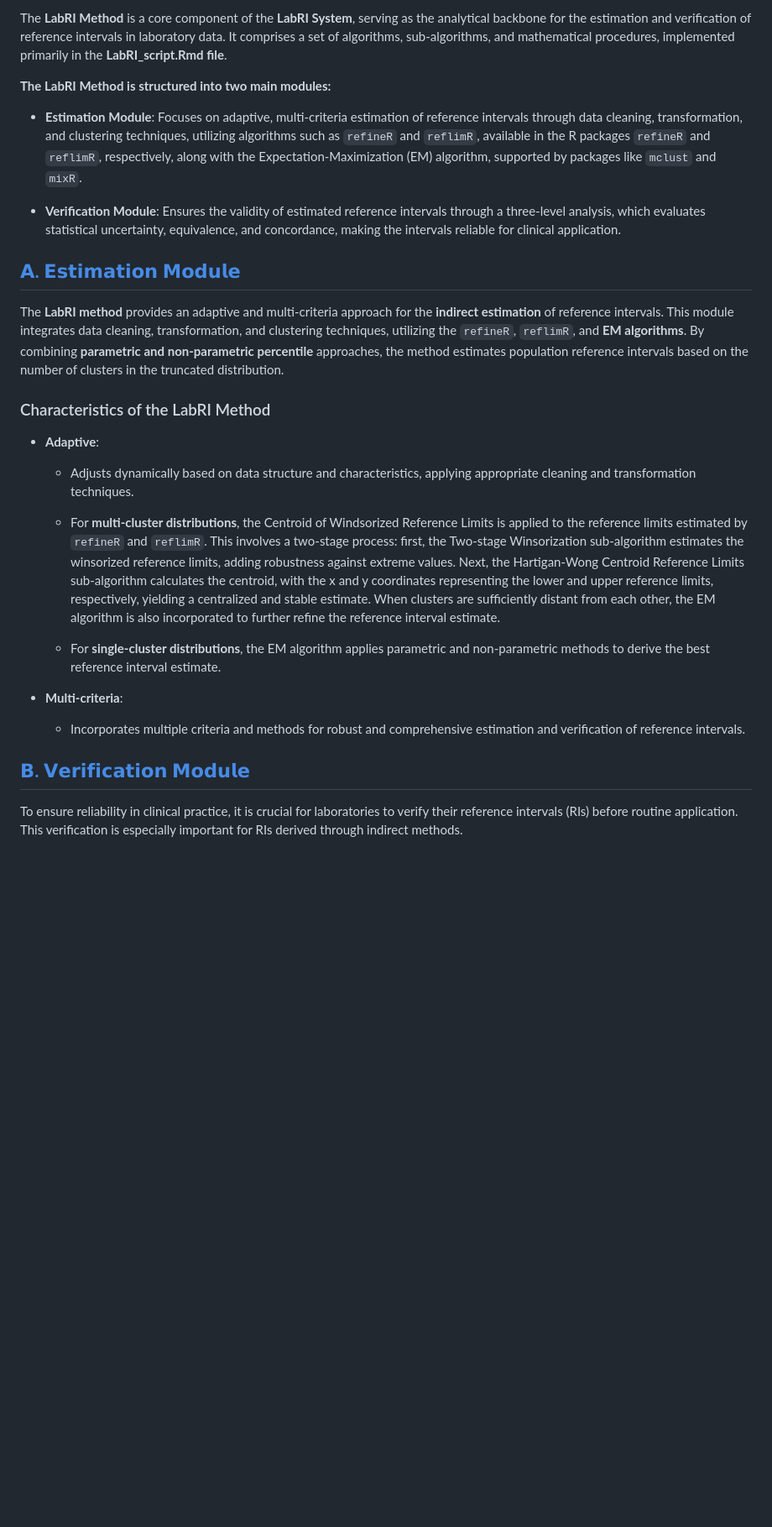
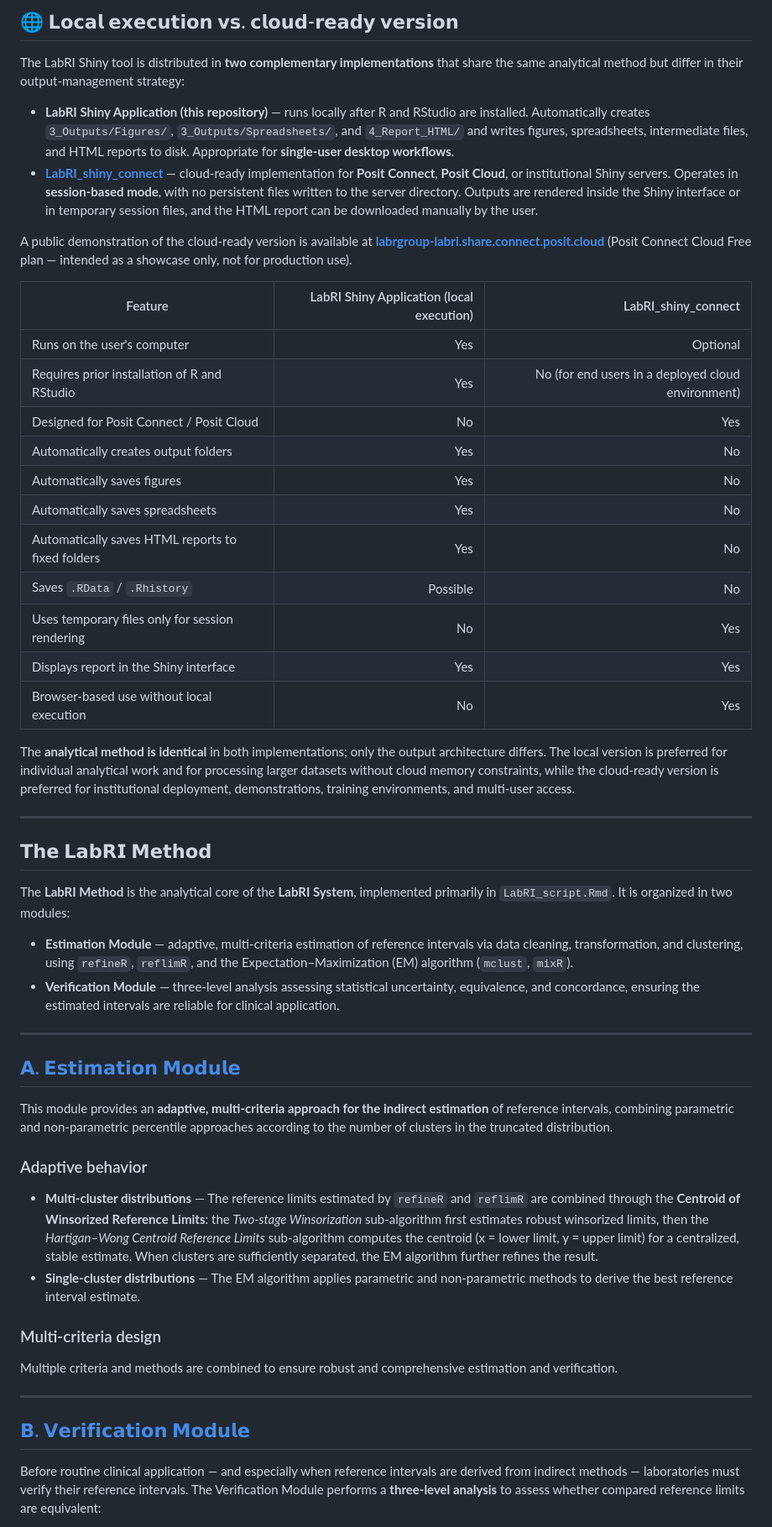
Before and after one commit to labrgrupo/LabRI_shiny, a Markdown page: README.md, the part around one of its changes. Shown at 84% size. GitHub-like rendering; blank space fills up the shorter version.

```diff
--- a/README.md
+++ b/README.md
@@ -32,29 +39,56 @@ The **LabRI Shiny Application** is available for download from its GitHub reposi
 
-The **LabRI Method** is a core component of the **LabRI System**, serving as the analytical backbone for the estimation and verification of reference intervals in laboratory data. It comprises a set of algorithms, sub-algorithms, and mathematical procedures, implemented primarily in the **LabRI_script.Rmd file**.
+## 🌐 𝗟𝗼𝗰𝗮𝗹 𝗲𝘅𝗲𝗰𝘂𝘁𝗶𝗼𝗻 𝘃𝘀. 𝗰𝗹𝗼𝘂𝗱-𝗿𝗲𝗮𝗱𝘆 𝘃𝗲𝗿𝘀𝗶𝗼𝗻
 
-**The LabRI Method is structured into two main modules:**
+The LabRI Shiny tool is distributed in **two complementary implementations** that share the same analytical method but differ in their output-management strategy:
 
-- **Estimation Module**: Focuses on adaptive, multi-criteria estimation of reference intervals through data cleaning, transformation, and clustering techniques, utilizing algorithms such as `refineR` and `reflimR`, available in the R packages `refineR` and `reflimR`, respectively, along with the Expectation-Maximization (EM) algorithm, supported by packages like `mclust` and `mixR`.
+- **LabRI Shiny Application (this repository)** — runs locally after R and RStudio are installed. Automatically creates `3_Outputs/Figures/`, `3_Outputs/Spreadsheets/`, and `4_Report_HTML/` and writes figures, spreadsheets, intermediate files, and HTML reports to disk. Appropriate for **single-user desktop workflows**.
+- **[LabRI_shiny_connect](https://github.com/labrgrupo/LabRI_shiny_connect)** — cloud-ready implementation for **Posit Connect**, **Posit Cloud**, or institutional Shiny servers. Operates in **session-based mode**, with no persistent files written to the server directory. Outputs are rendered inside the Shiny interface or in temporary session files, and the HTML report can be downloaded manually by the user.
 
-- **Verification Module**: Ensures the validity of estimated reference intervals through a three-level analysis, which evaluates statistical uncertainty, equivalence, and concordance, making the intervals reliable for clinical application.
+A public demonstration of the cloud-ready version is available at **[labrgroup-labri.share.connect.posit.cloud](https://labrgroup-labri.share.connect.posit.cloud/)** (Posit Connect Cloud Free plan — intended as a showcase only, not for production use).
+
+| Feature | LabRI Shiny Application (local execution) | LabRI_shiny_connect |
+|---|---:|---:|
+| Runs on the user's computer | Yes | Optional |
+| Requires prior installation of R and RStudio | Yes | No (for end users in a deployed cloud environment) |
+| Designed for Posit Connect / Posit Cloud | No | Yes |
+| Automatically creates output folders | Yes | No |
+| Automatically saves figures | Yes | No |
+| Automatically saves spreadsheets | Yes | No |
+| Automatically saves HTML reports to fixed folders | Yes | No |
+| Saves `.RData` / `.Rhistory` | Possible | No |
+| Uses temporary files only for session rendering | No | Yes |
+| Displays report in the Shiny interface | Yes | Yes |
+| Browser-based use without local execution | No | Yes |
+
+The **analytical method is identical** in both implementations; only the output architecture differs. The local version is preferred for individual analytical work and for processing larger datasets without cloud memory constraints, while the cloud-ready version is preferred for institutional deployment, demonstrations, training environments, and multi-user access.
+
+---
+
+## 𝗧𝗵𝗲 𝗟𝗮𝗯𝗥𝗜 𝗠𝗲𝘁𝗵𝗼𝗱
+
+The **LabRI Method** is the analytical core of the **LabRI System**, implemented primarily in `LabRI_script.Rmd`. It is organized in two modules:
+
+- **Estimation Module** — adaptive, multi-criteria estimation of reference intervals via data cleaning, transformation, and clustering, using `refineR`, `reflimR`, and the Expectation–Maximization (EM) algorithm (`mclust`, `mixR`).
+- **Verification Module** — three-level analysis assessing statistical uncertainty, equivalence, and concordance, ensuring the estimated intervals are reliable for clinical application.
+
+---
 
 ## [𝗔. 𝗘𝘀𝘁𝗶𝗺𝗮𝘁𝗶𝗼𝗻 𝗠𝗼𝗱𝘂𝗹𝗲](https://img.shields.io/badge/LabRI%20Shiny%20Application-%230070C0?style=for-the-badge&logoColor=white)
 
-The **LabRI method** provides an adaptive and multi-criteria approach for the **indirect estimation** of reference intervals. This module integrates data cleaning, transformation, and clustering techniques, utilizing the `refineR`, `reflimR`, and **EM algorithms**. By combining **parametric and non-parametric percentile** approaches, the method estimates population reference intervals based on the number of clusters in the truncated distribution.
+This module provides an **adaptive, multi-criteria approach for the indirect estimation** of reference intervals, combining parametric and non-parametric percentile approaches according to the number of clusters in the truncated distribution.
 
-### Characteristics of the LabRI Method
+### Adaptive behavior
 
-- **Adaptive**:
+- **Multi-cluster distributions** — The reference limits estimated by `refineR` and `reflimR` are combined through the **Centroid of Winsorized Reference Limits**: the *Two-stage Winsorization* sub-algorithm first estimates robust winsorized limits, then the *Hartigan–Wong Centroid Reference Limits* sub-algorithm computes the centroid (x = lower limit, y = upper limit) for a centralized, stable estimate. When clusters are sufficiently separated, the EM algorithm further refines the result.
+- **Single-cluster distributions** — The EM algorithm applies parametric and non-parametric methods to derive the best reference interval estimate.
 
-  - Adjusts dynamically based on data structure and characteristics, applying appropriate cleaning and transformation techniques.
-  - For **multi-cluster distributions**, the Centroid of Windsorized Reference Limits is applied to the reference limits estimated by `refineR` and `reflimR`. This involves a two-stage process: first, the Two-stage Winsorization sub-algorithm estimates the winsorized reference limits, adding robustness against extreme values. Next, the Hartigan-Wong Centroid Reference Limits sub-algorithm calculates the centroid, with the x and y coordinates representing the lower and upper reference limits, respectively, yielding a centralized and stable estimate. When clusters are sufficiently distant from each other, the EM algorithm is also incorporated to further refine the reference interval estimate.
+### Multi-criteria design
 
-  - For **single-cluster distributions**, the EM algorithm applies parametric and non-parametric methods to derive the best reference interval estimate.
+Multiple criteria and methods are combined to ensure robust and comprehensive estimation and verification.
 
-- **Multi-criteria**:
-  - Incorporates multiple criteria and methods for robust and comprehensive estimation and verification of reference intervals.
+---
 
 ## [𝗕. 𝗩𝗲𝗿𝗶𝗳𝗶𝗰𝗮𝘁𝗶𝗼𝗻 𝗠𝗼𝗱𝘂𝗹𝗲](https://img.shields.io/badge/LabRI%20Shiny%20Application-%230070C0?style=for-the-badge&logoColor=white)
 
-To ensure reliability in clinical practice, it is crucial for laboratories to verify their reference intervals (RIs) before routine application. This verification is especially important for RIs derived through indirect methods.
+Before routine clinical application — and especially when reference intervals are derived from indirect methods — laboratories must verify their reference intervals. The Verification Module performs a **three-level analysis** to assess whether compared reference limits are equivalent:
 
```
Also changed, not shown: other parts of README.md (+35 -37 lines).
